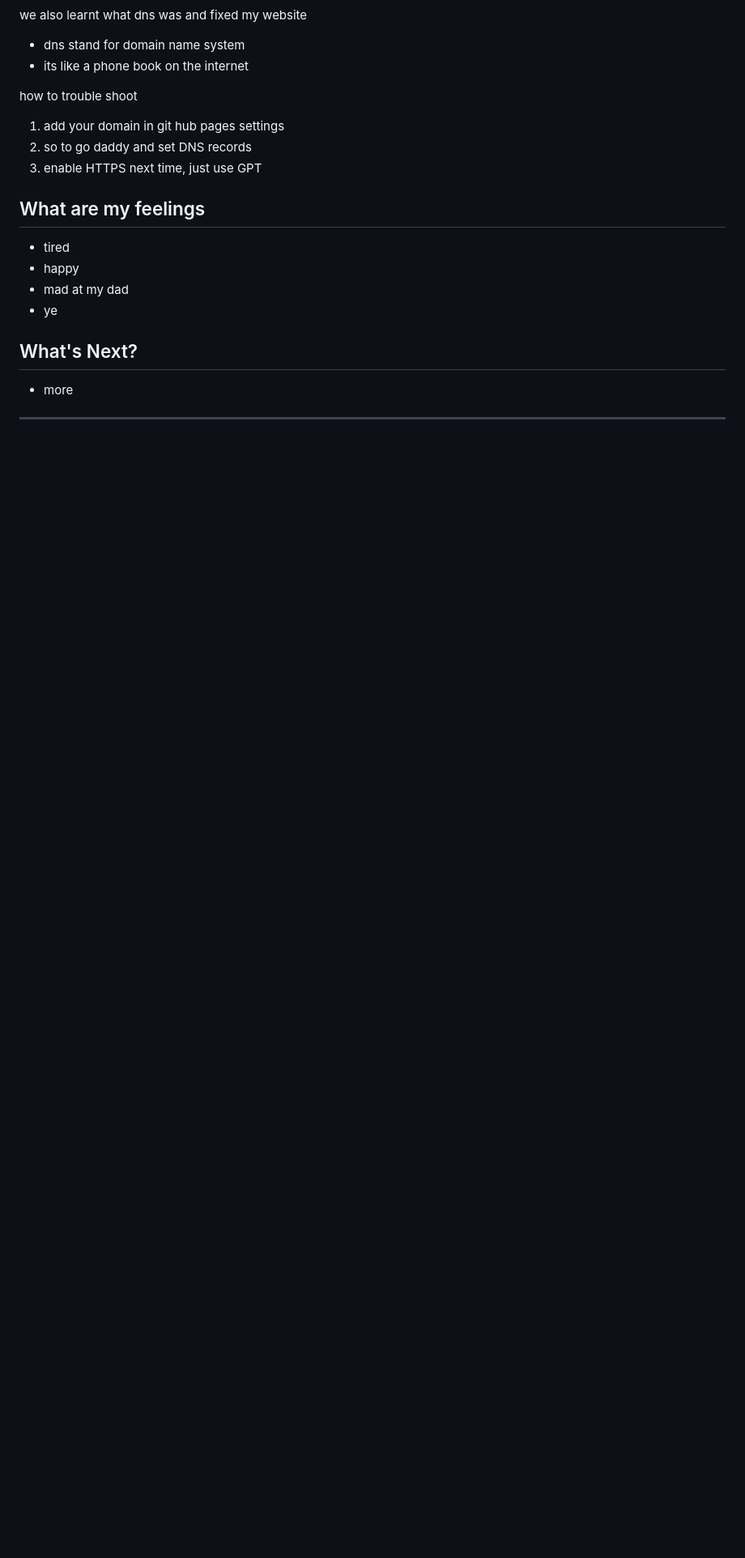
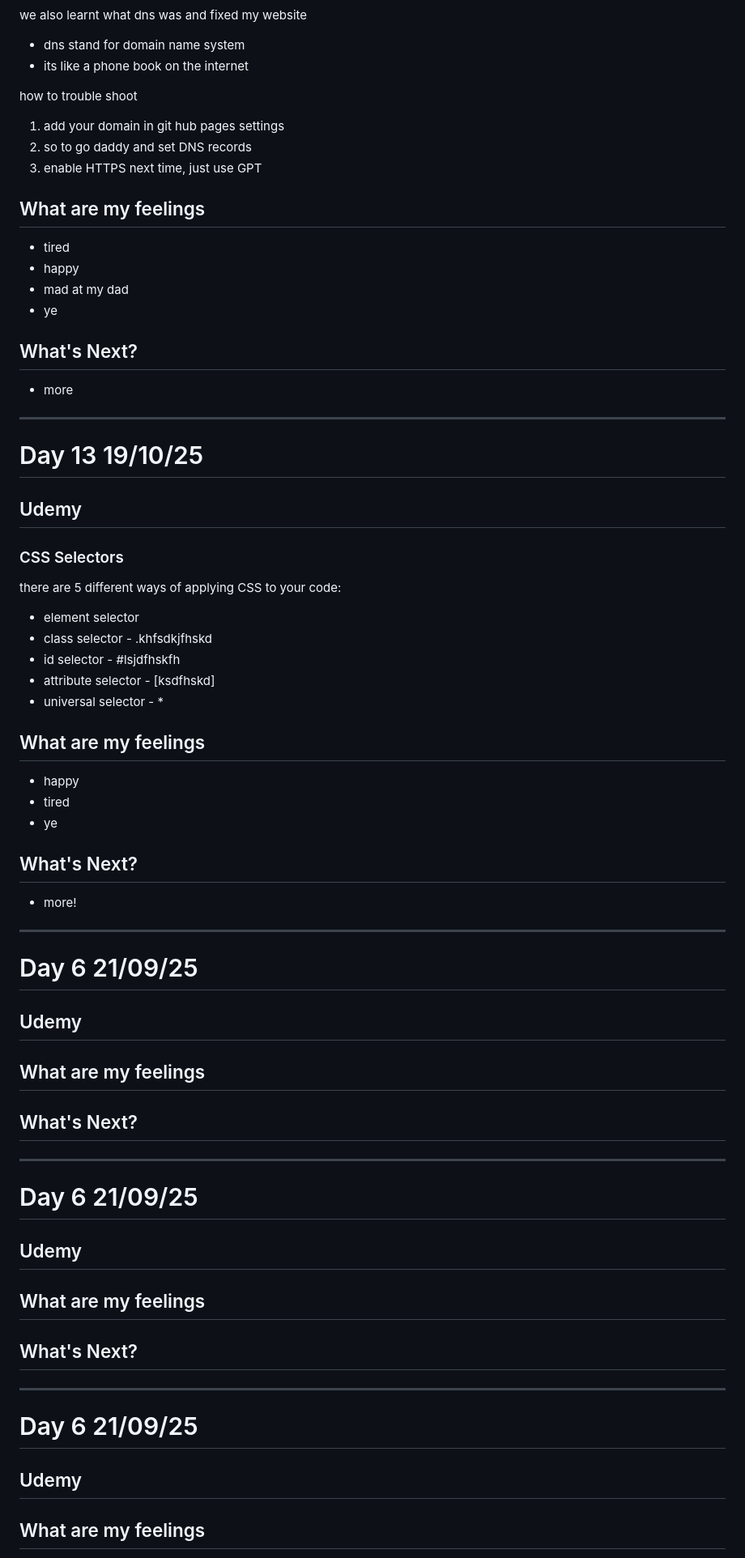
Before and after one commit to RinaHsiu/web_development_with_R-J, a Markdown page: README.md, the part around one of its changes. Shown at 81% size. Rendered like a GitHub page; blank space fills up the shorter version.

Commit message:
Update README.md day 13

```diff
--- a/README.md
+++ b/README.md
@@ -448,3 +448,49 @@ next time, just use GPT
 
 ---
 
+# Day 13 19/10/25
+
+## Udemy
+
+### CSS Selectors
+there are 5 different ways of applying CSS to your code:
+- element selector
+- class selector - .khfsdkjfhskd
+- id selector - #lsjdfhskfh
+- attribute selector - [ksdfhskd]
+- universal selector - *
+
+## What are my feelings
+- happy
+- tired
+- ye
+
+## What's Next?
+- more!
+
+---
+
+# Day 6 21/09/25
+
+## Udemy
+
+## What are my feelings
+
+## What's Next?
+---
+
+# Day 6 21/09/25
+
+## Udemy
+
+## What are my feelings
+
+## What's Next?
+---
+
+# Day 6 21/09/25
+
+## Udemy
+
+## What are my feelings
+
```
Also changed, not shown: other parts of README.md (+48 -0 lines).
